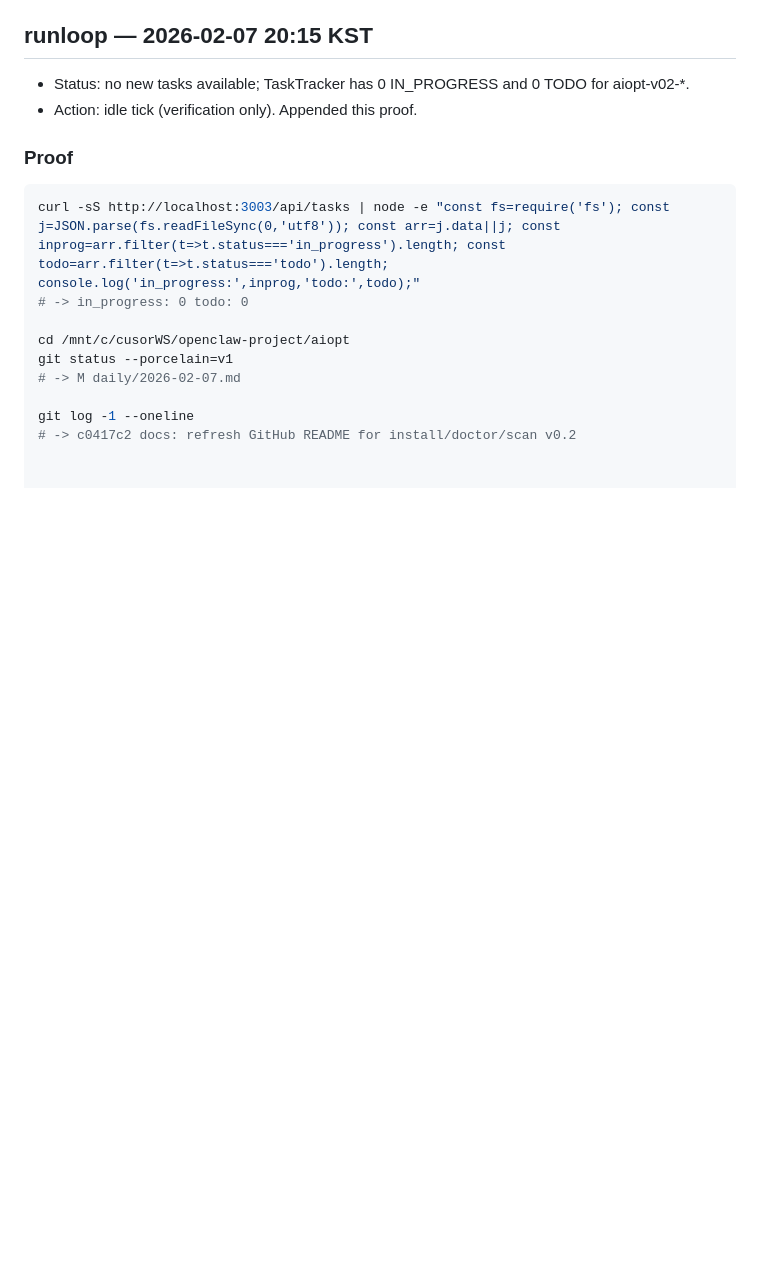
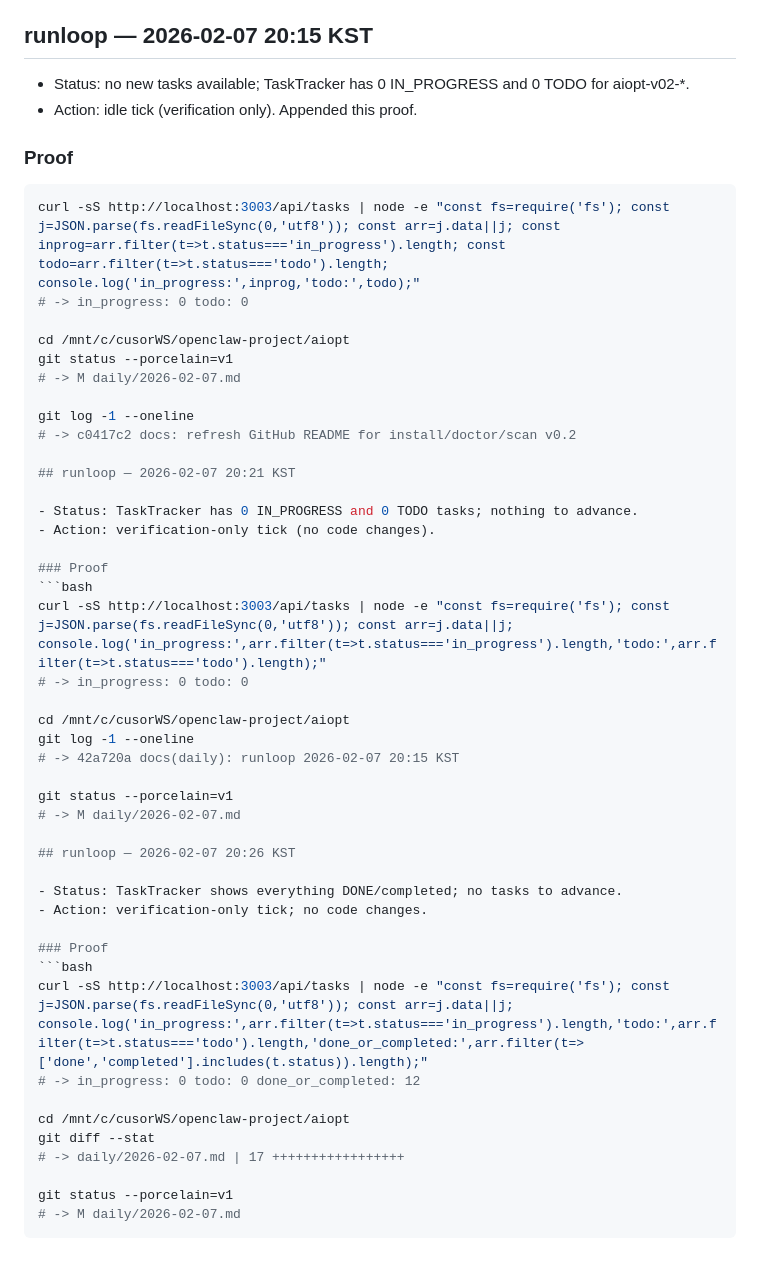
Before and after one commit to tkddlr0716-collab/aiopt, a Markdown page: daily/2026-02-07.md, the part around the change. GitHub-like rendering; blank space fills up the shorter version.

Commit message:
docs(daily): runloop 2026-02-07 20:26 KST

````diff
--- a/daily/2026-02-07.md
+++ b/daily/2026-02-07.md
@@ -469,3 +469,38 @@ git status --porcelain=v1
 
 git log -1 --oneline
 # -> c0417c2 docs: refresh GitHub README for install/doctor/scan v0.2
+
+## runloop — 2026-02-07 20:21 KST
+
+- Status: TaskTracker has 0 IN_PROGRESS and 0 TODO tasks; nothing to advance.
+- Action: verification-only tick (no code changes).
+
+### Proof
+```bash
+curl -sS http://localhost:3003/api/tasks | node -e "const fs=require('fs'); const j=JSON.parse(fs.readFileSync(0,'utf8')); const arr=j.data||j; console.log('in_progress:',arr.filter(t=>t.status==='in_progress').length,'todo:',arr.filter(t=>t.status==='todo').length);"
+# -> in_progress: 0 todo: 0
+
+cd /mnt/c/cusorWS/openclaw-project/aiopt
+git log -1 --oneline
+# -> 42a720a docs(daily): runloop 2026-02-07 20:15 KST
+
+git status --porcelain=v1
+# -> M daily/2026-02-07.md
+
+## runloop — 2026-02-07 20:26 KST
+
+- Status: TaskTracker shows everything DONE/completed; no tasks to advance.
+- Action: verification-only tick; no code changes.
+
+### Proof
+```bash
+curl -sS http://localhost:3003/api/tasks | node -e "const fs=require('fs'); const j=JSON.parse(fs.readFileSync(0,'utf8')); const arr=j.data||j; console.log('in_progress:',arr.filter(t=>t.status==='in_progress').length,'todo:',arr.filter(t=>t.status==='todo').length,'done_or_completed:',arr.filter(t=>['done','completed'].includes(t.status)).length);"
+# -> in_progress: 0 todo: 0 done_or_completed: 12
+
+cd /mnt/c/cusorWS/openclaw-project/aiopt
+git diff --stat
+# -> daily/2026-02-07.md | 17 +++++++++++++++++
+
+git status --porcelain=v1
+# -> M daily/2026-02-07.md
+```
````
